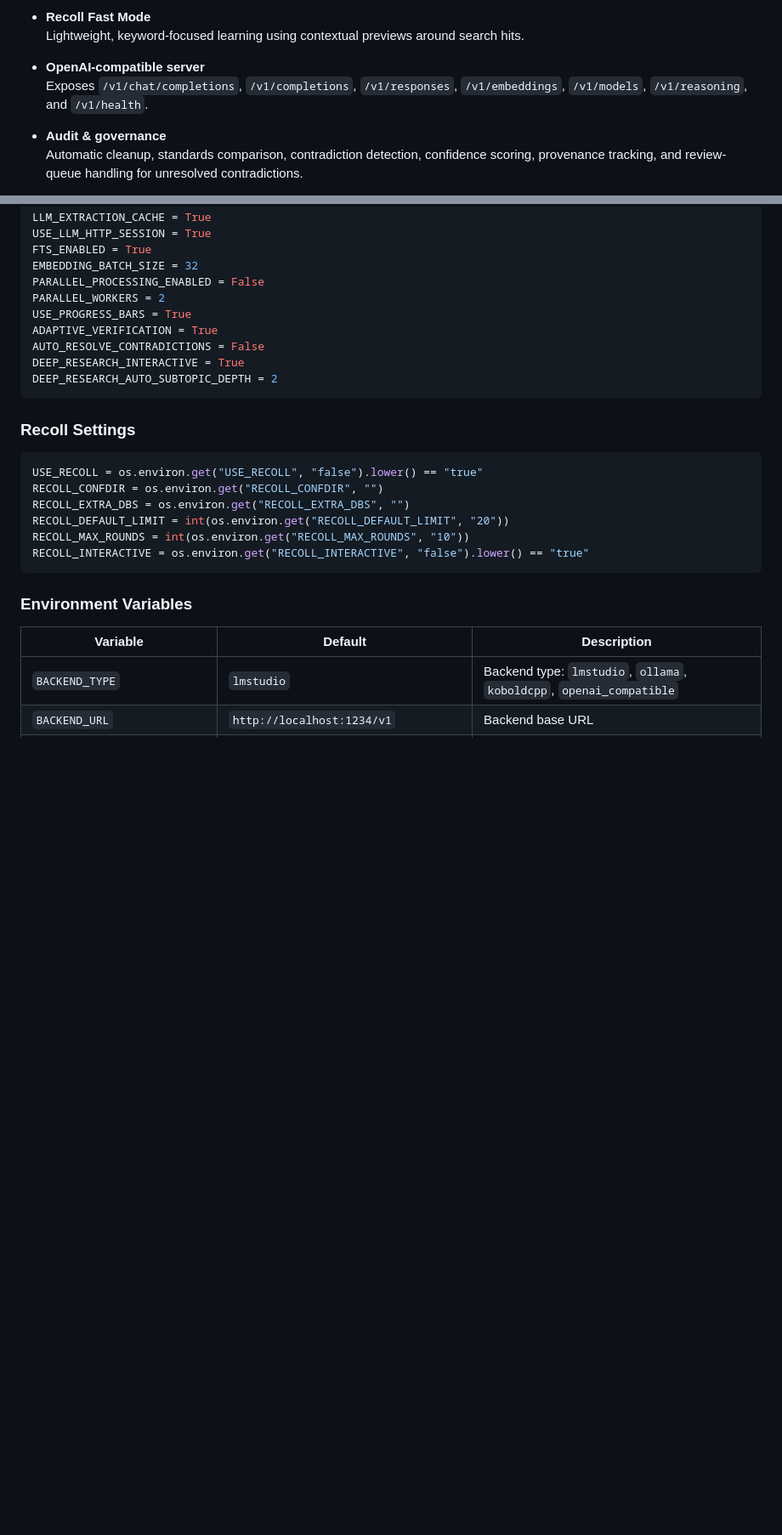
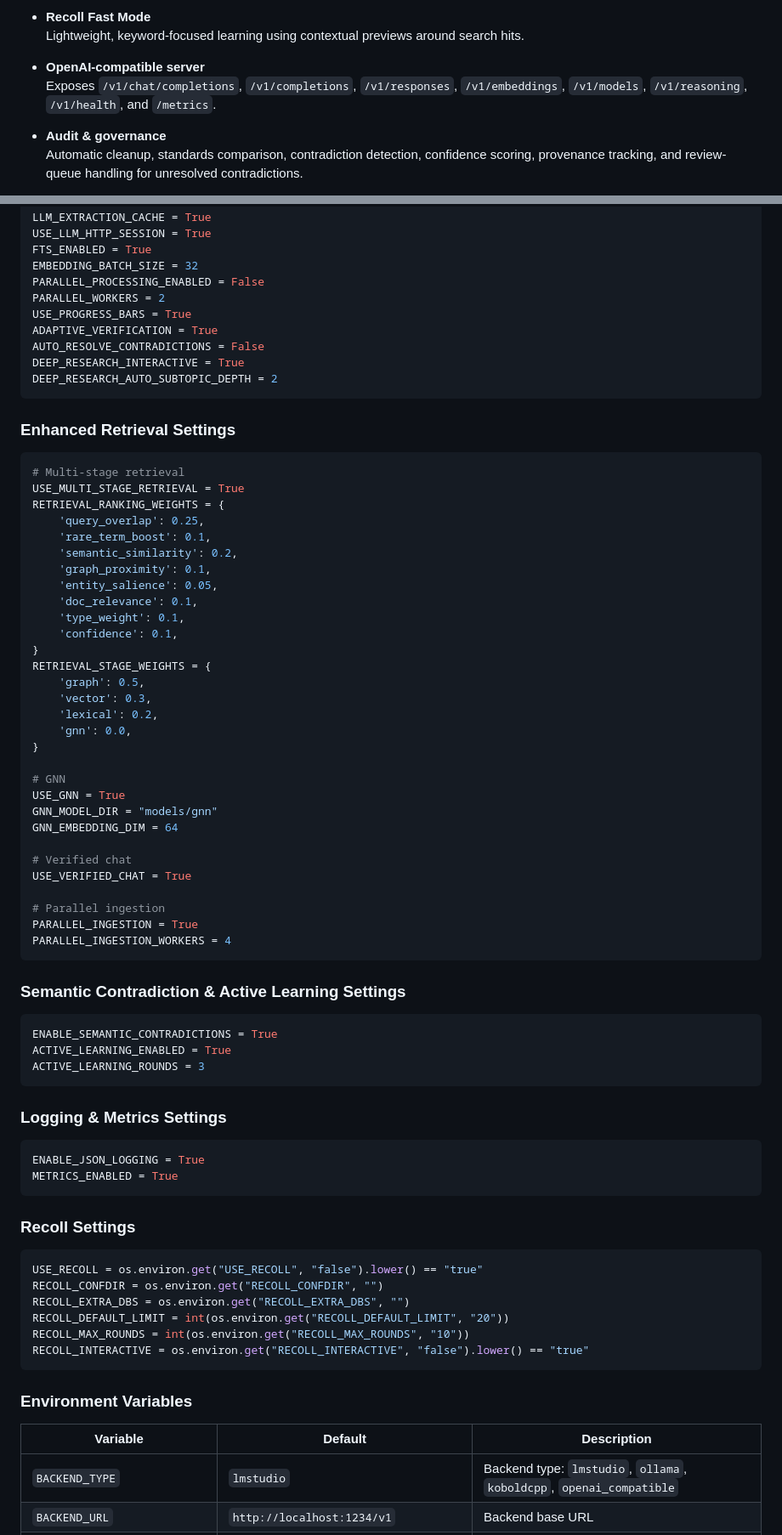
Before and after one commit to AncientMystic/TheBrain, a Markdown page: README.md, 2 parts joined by grey strips. Shown at 85% size. Drawn GitHub-style; blank space fills up the shorter version.

Commit message:
Update README with enhanced retrieval features
Added new features and settings for enhanced retrieval, including multi-stage retrieval, parallel ingestion, and semantic contradiction detection.

````diff
--- a/README.md
+++ b/README.md
@@ -106,7 +106,7 @@ The system includes **graph-based retrieval**, **verification-first reasoning**,
   Lightweight, keyword-focused learning using contextual previews around search hits.
 
 - **OpenAI-compatible server**
-  Exposes `/v1/chat/completions`, `/v1/completions`, `/v1/responses`, `/v1/embeddings`, `/v1/models`, `/v1/reasoning`, and `/v1/health`.
+  Exposes `/v1/chat/completions`, `/v1/completions`, `/v1/responses`, `/v1/embeddings`, `/v1/models`, `/v1/reasoning`, `/v1/health`, and `/metrics`.
 
 - **Audit & governance**
   Automatic cleanup, standards comparison, contradiction detection, confidence scoring, provenance tracking, and review-queue handling for unresolved contradictions.
@@ -328,6 +351,56 @@ ADAPTIVE_VERIFICATION = True
 AUTO_RESOLVE_CONTRADICTIONS = False
 DEEP_RESEARCH_INTERACTIVE = True
 DEEP_RESEARCH_AUTO_SUBTOPIC_DEPTH = 2
+```
+
+### Enhanced Retrieval Settings
+
+```python
+# Multi-stage retrieval
+USE_MULTI_STAGE_RETRIEVAL = True
+RETRIEVAL_RANKING_WEIGHTS = {
+    'query_overlap': 0.25,
+    'rare_term_boost': 0.1,
+    'semantic_similarity': 0.2,
+    'graph_proximity': 0.1,
+    'entity_salience': 0.05,
+    'doc_relevance': 0.1,
+    'type_weight': 0.1,
+    'confidence': 0.1,
+}
+RETRIEVAL_STAGE_WEIGHTS = {
+    'graph': 0.5,
+    'vector': 0.3,
+    'lexical': 0.2,
+    'gnn': 0.0,
+}
+
+# GNN
+USE_GNN = True
+GNN_MODEL_DIR = "models/gnn"
+GNN_EMBEDDING_DIM = 64
+
+# Verified chat
+USE_VERIFIED_CHAT = True
+
+# Parallel ingestion
+PARALLEL_INGESTION = True
+PARALLEL_INGESTION_WORKERS = 4
+```
+
+### Semantic Contradiction & Active Learning Settings
+
+```python
+ENABLE_SEMANTIC_CONTRADICTIONS = True
+ACTIVE_LEARNING_ENABLED = True
+ACTIVE_LEARNING_ROUNDS = 3
+```
+
+### Logging & Metrics Settings
+
+```python
+ENABLE_JSON_LOGGING = True
+METRICS_ENABLED = True
 ```
 
 ### Recoll Settings
````
Also changed, not shown: other parts of README.md (+69 -14 lines).
